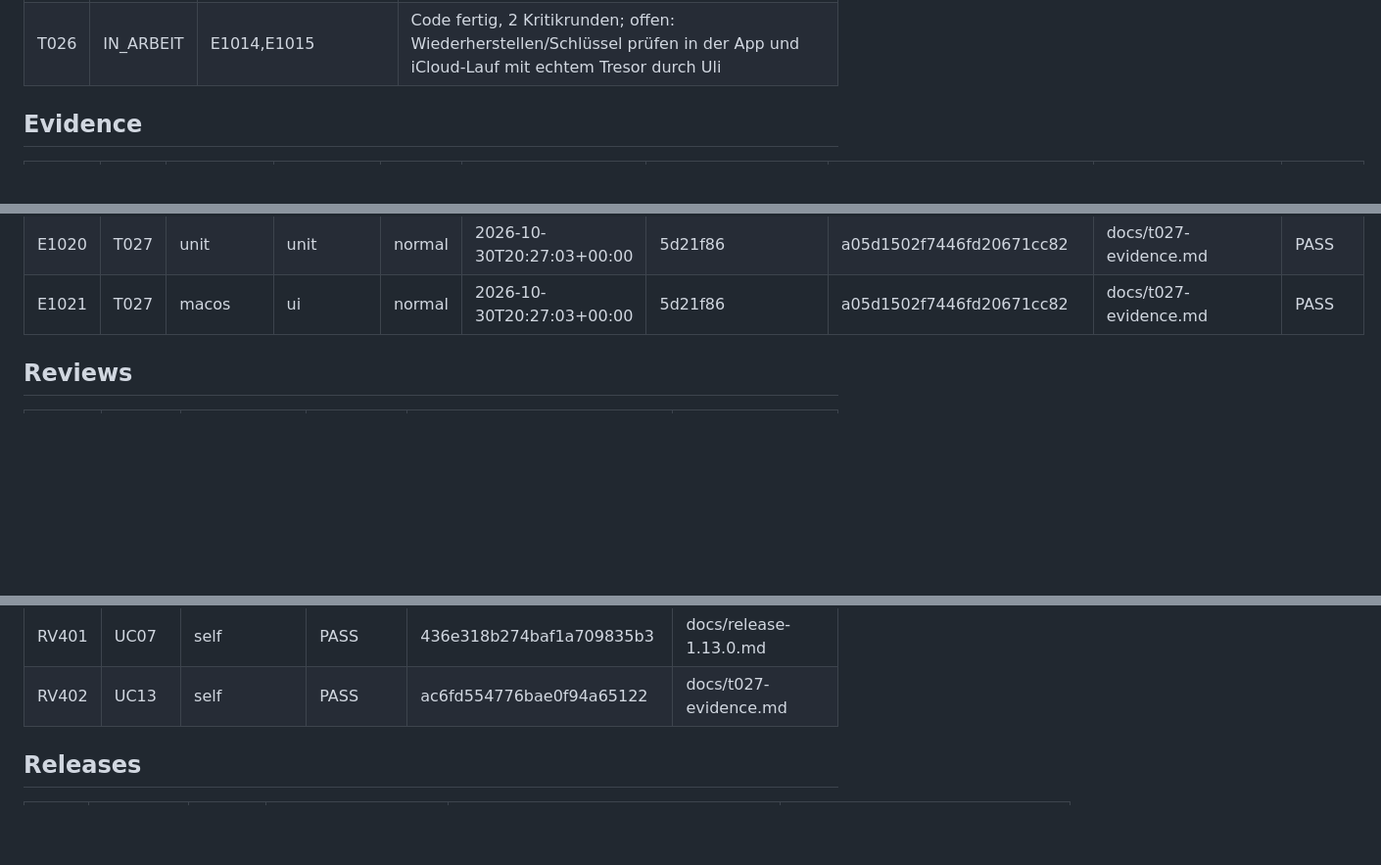
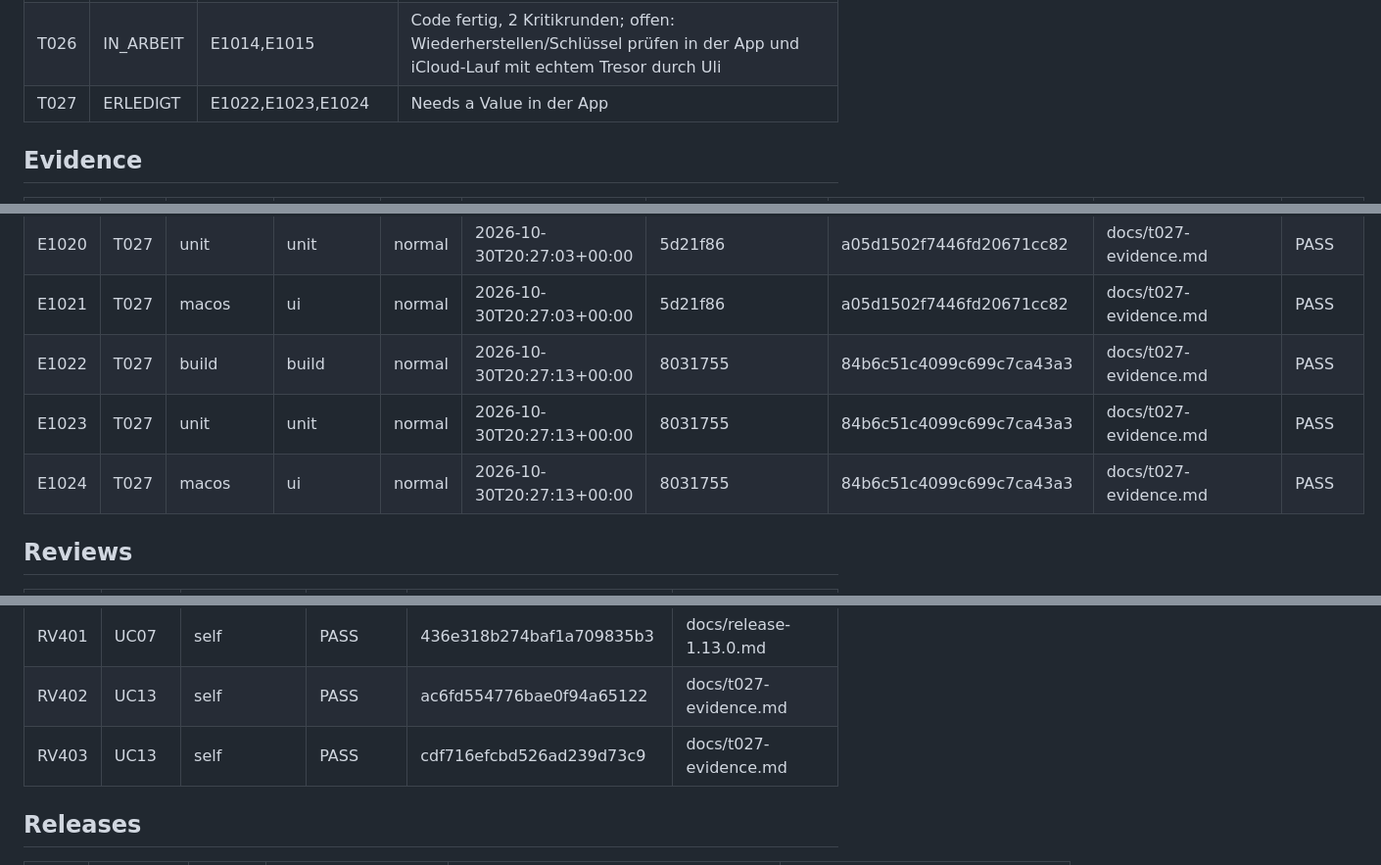
Before and after one commit to moinsen-dev/secretariat, a Markdown page: TRACKER.md, 3 parts joined by grey strips. Shown at 98% size. Drawn GitHub-style; blank space fills up the shorter version.

Commit message:
Plan/Tracker: T027 depends on T023, done
Co-Authored-By: Claude Opus 5.5 <noreply@anthropic.com>

```diff
--- a/TRACKER.md
+++ b/TRACKER.md
@@ -30,6 +30,7 @@
 | T024 | ERLEDIGT | E1008,E1009,E1010 | Verlauf mit Herkunft, 2 Kritikrunden (PASS); in 1.13.0 |
 | T025 | ERLEDIGT | E1011,E1012,E1013 | secretariat header, Kritik PASS, echter Lauf gegen tinideas.app; in 1.13.0 |
 | T026 | IN_ARBEIT | E1014,E1015 | Code fertig, 2 Kritikrunden; offen: Wiederherstellen/Schlüssel prüfen in der App und iCloud-Lauf mit echtem Tresor durch Uli |
+| T027 | ERLEDIGT | E1022,E1023,E1024 | Needs a Value in der App |
 
 ## Evidence
 
@@ -1056,6 +1057,9 @@
 | E1019 | T027 | build | build | normal | 2026-10-30T20:27:03+00:00 | 5d21f86 | a05d1502f7446fd20671cc82 | docs/t027-evidence.md | PASS |
 | E1020 | T027 | unit | unit | normal | 2026-10-30T20:27:03+00:00 | 5d21f86 | a05d1502f7446fd20671cc82 | docs/t027-evidence.md | PASS |
 | E1021 | T027 | macos | ui | normal | 2026-10-30T20:27:03+00:00 | 5d21f86 | a05d1502f7446fd20671cc82 | docs/t027-evidence.md | PASS |
+| E1022 | T027 | build | build | normal | 2026-10-30T20:27:13+00:00 | 8031755 | 84b6c51c4099c699c7ca43a3 | docs/t027-evidence.md | PASS |
+| E1023 | T027 | unit | unit | normal | 2026-10-30T20:27:13+00:00 | 8031755 | 84b6c51c4099c699c7ca43a3 | docs/t027-evidence.md | PASS |
+| E1024 | T027 | macos | ui | normal | 2026-10-30T20:27:13+00:00 | 8031755 | 84b6c51c4099c699c7ca43a3 | docs/t027-evidence.md | PASS |
 
 ## Reviews
 
@@ -1463,6 +1467,7 @@
 | RV400 | UC05 | self | PASS | 56f4b309cd6df1969dcb18fa | docs/release-1.13.0.md |
 | RV401 | UC07 | self | PASS | 436e318b274baf1a709835b3 | docs/release-1.13.0.md |
 | RV402 | UC13 | self | PASS | ac6fd554776bae0f94a65122 | docs/t027-evidence.md |
+| RV403 | UC13 | self | PASS | cdf716efcbd526ad239d73c9 | docs/t027-evidence.md |
 
 ## Releases
 
```
Also changed, not shown: PLAN.md (+1 -1 lines).
